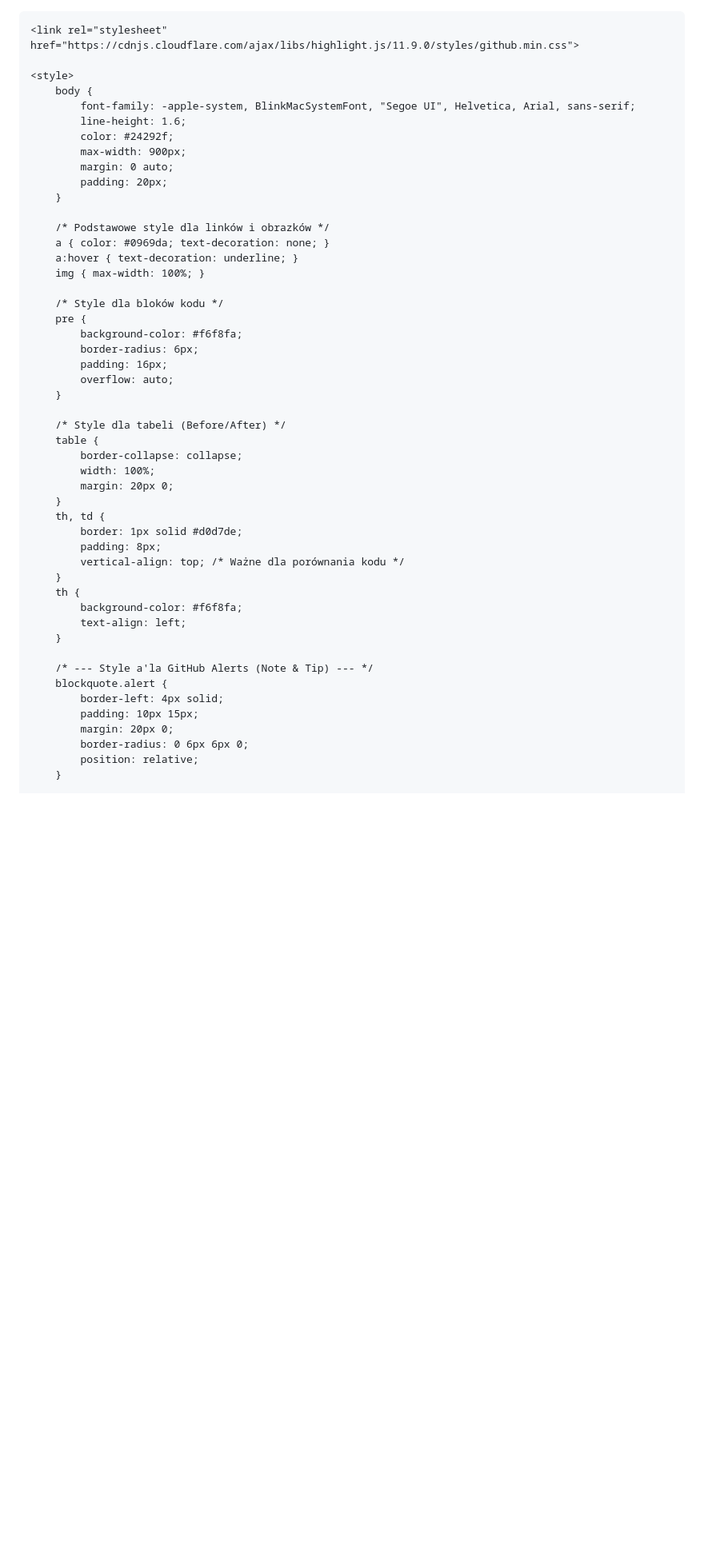
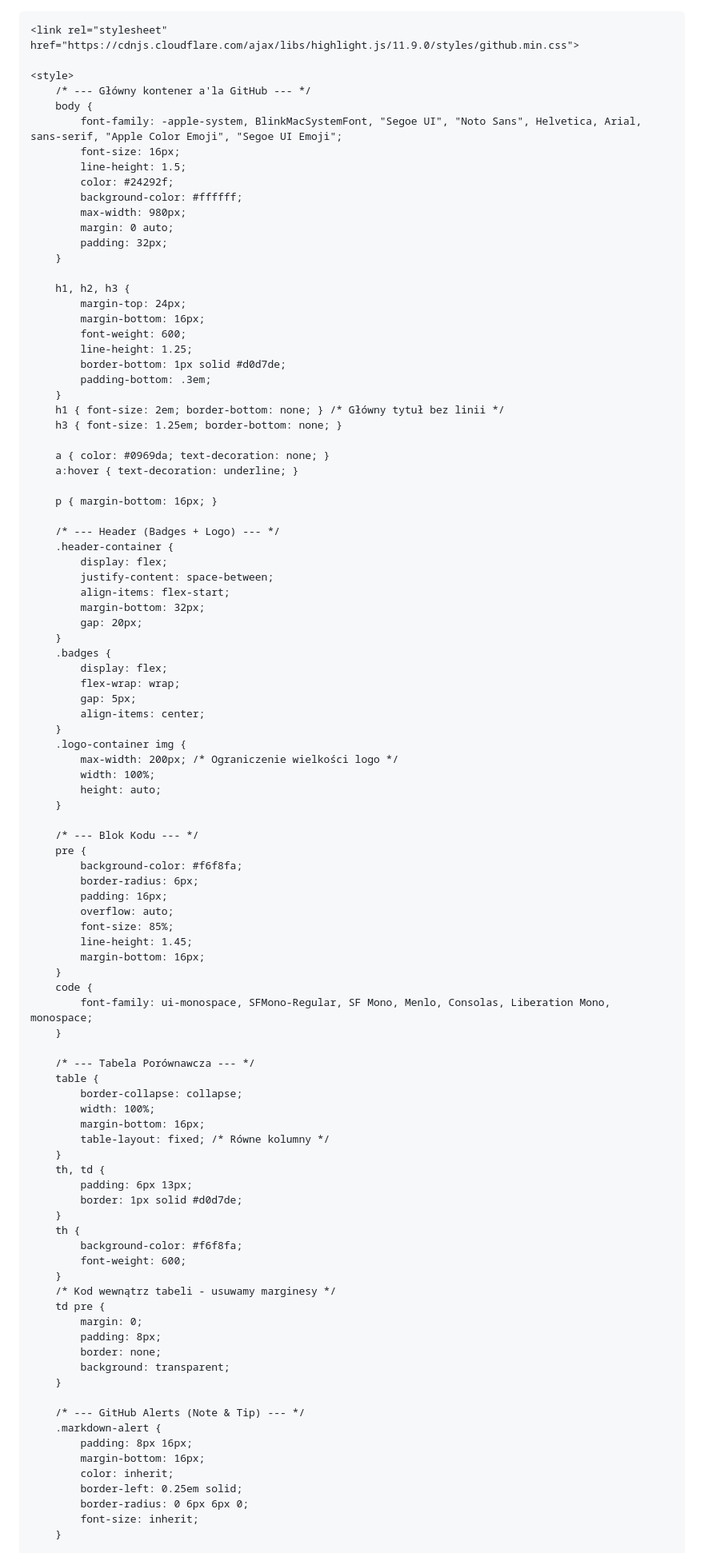
Before and after one commit to urniaz/testthatdocs, a Markdown page: README.md, the part around one of its changes. Shown at 80% size. Drawn GitHub-style; blank space fills up the shorter version.

```diff
--- a/README.md
+++ b/README.md
@@ -1,4 +1,3 @@
-<!DOCTYPE html>
 <html lang="pl">
 <head>
     <meta charset="UTF-8">
@@ -8,50 +7,98 @@
     <link rel="stylesheet" href="https://cdnjs.cloudflare.com/ajax/libs/highlight.js/11.9.0/styles/github.min.css">
 
     <style>
+        /* --- Główny kontener a'la GitHub --- */
         body {
-            font-family: -apple-system, BlinkMacSystemFont, "Segoe UI", Helvetica, Arial, sans-serif;
-            line-height: 1.6;
+            font-family: -apple-system, BlinkMacSystemFont, "Segoe UI", "Noto Sans", Helvetica, Arial, sans-serif, "Apple Color Emoji", "Segoe UI Emoji";
+            font-size: 16px;
+            line-height: 1.5;
             color: #24292f;
-            max-width: 900px;
+            background-color: #ffffff;
+            max-width: 980px;
             margin: 0 auto;
-            padding: 20px;
+            padding: 32px;
         }
 
-        /* Podstawowe style dla linków i obrazków */
+        h1, h2, h3 {
+            margin-top: 24px;
+            margin-bottom: 16px;
+            font-weight: 600;
+            line-height: 1.25;
+            border-bottom: 1px solid #d0d7de;
+            padding-bottom: .3em;
+        }
+        h1 { font-size: 2em; border-bottom: none; } /* Główny tytuł bez linii */
+        h3 { font-size: 1.25em; border-bottom: none; }
+
         a { color: #0969da; text-decoration: none; }
         a:hover { text-decoration: underline; }
-        img { max-width: 100%; }
 
-        /* Style dla bloków kodu */
+        p { margin-bottom: 16px; }
+
+        /* --- Header (Badges + Logo) --- */
+        .header-container {
+            display: flex;
+            justify-content: space-between;
+            align-items: flex-start;
+            margin-bottom: 32px;
+            gap: 20px;
+        }
+        .badges {
+            display: flex;
+            flex-wrap: wrap;
+            gap: 5px;
+            align-items: center;
+        }
+        .logo-container img {
+            max-width: 200px; /* Ograniczenie wielkości logo */
+            width: 100%;
+            height: auto;
+        }
+
+        /* --- Blok Kodu --- */
         pre {
             background-color: #f6f8fa;
             border-radius: 6px;
             padding: 16px;
             overflow: auto;
+            font-size: 85%;
+            line-height: 1.45;
+            margin-bottom: 16px;
+        }
+        code {
+            font-family: ui-monospace, SFMono-Regular, SF Mono, Menlo, Consolas, Liberation Mono, monospace;
         }
 
-        /* Style dla tabeli (Before/After) */
+        /* --- Tabela Porównawcza --- */
         table {
             border-collapse: collapse;
             width: 100%;
-            margin: 20px 0;
+            margin-bottom: 16px;
+            table-layout: fixed; /* Równe kolumny */
         }
         th, td {
+            padding: 6px 13px;
             border: 1px solid #d0d7de;
-            padding: 8px;
-            vertical-align: top; /* Ważne dla porównania kodu */
         }
         th {
             background-color: #f6f8fa;
-            text-align: left;
+            font-weight: 600;
+        }
+        /* Kod wewnątrz tabeli - usuwamy marginesy */
+        td pre {
+            margin: 0;
+            padding: 8px;
+            border: none;
+            background: transparent;
         }
 
-        /* --- Style a'la GitHub Alerts (Note & Tip) --- */
-        blockquote.alert {
-            border-left: 4px solid;
-            padding: 10px 15px;
-            margin: 20px 0;
+        /* --- GitHub Alerts (Note & Tip) --- */
+        .markdown-alert {
+            padding: 8px 16px;
+            margin-bottom: 16px;
+            color: inherit;
+            border-left: 0.25em solid;
             border-radius: 0 6px 6px 0;
-            position: relative;
+            font-size: inherit;
         }
 
```
Also changed, not shown: other parts of README.md (+64 -60 lines).
